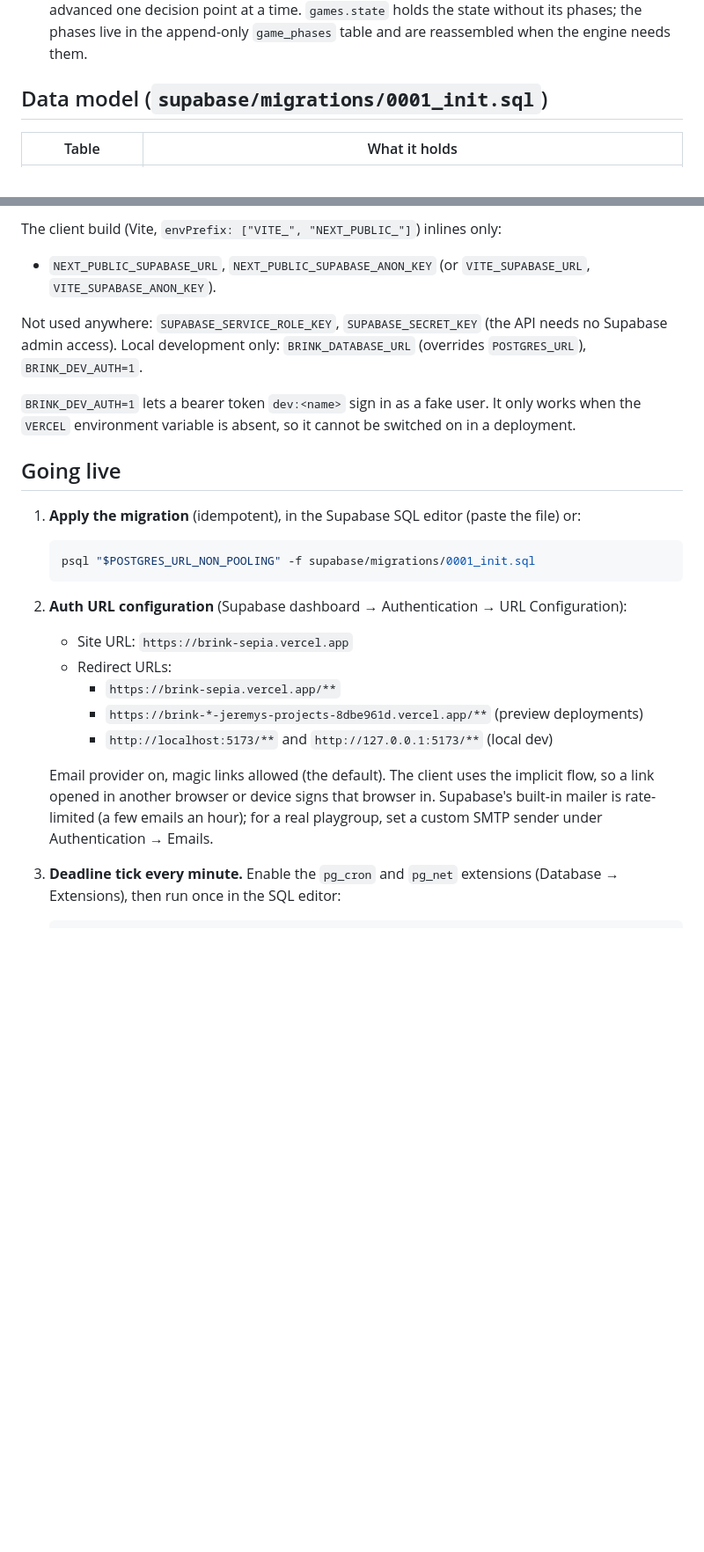
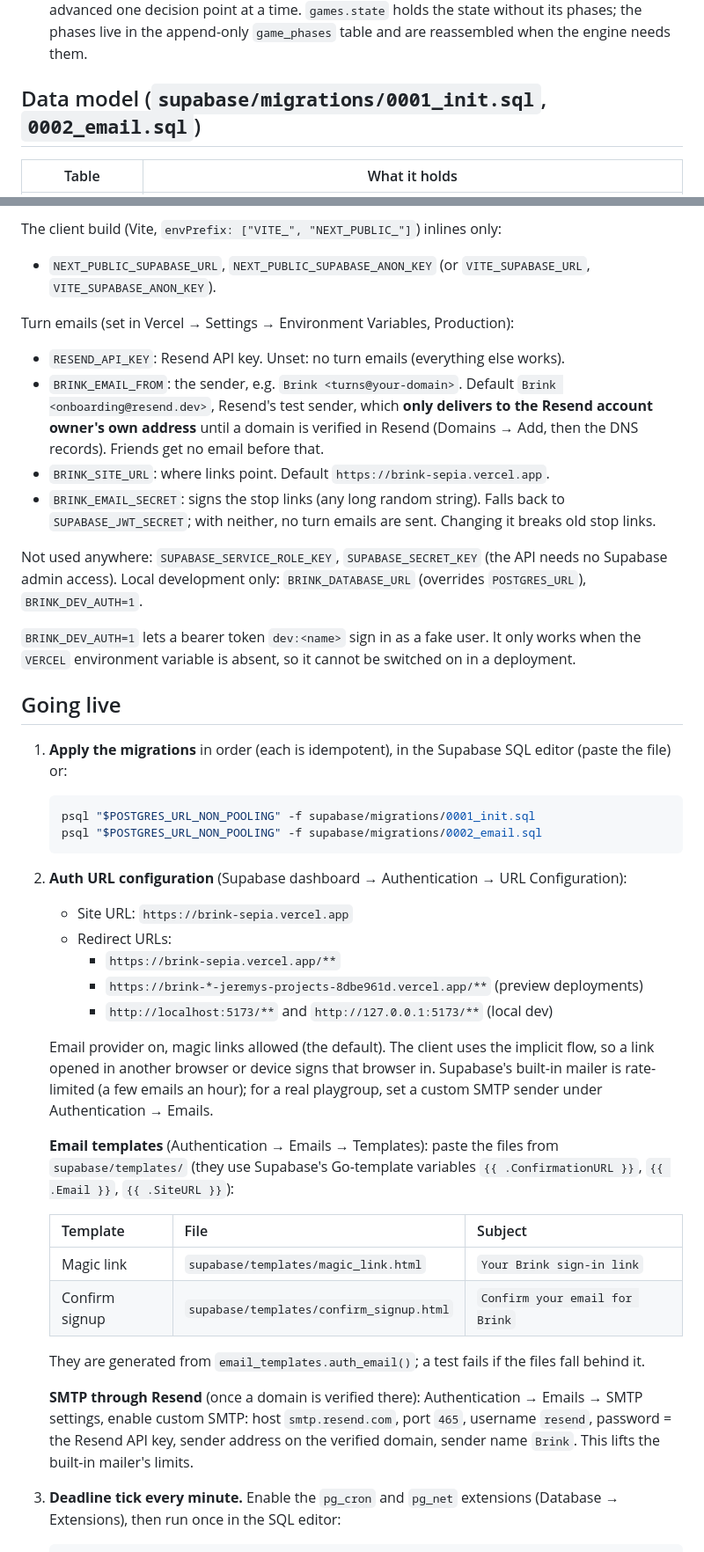
Before and after one commit to JeremySNR/brink, a Markdown page: docs/HOSTING.md, 2 parts joined by grey strips. Shown at 88% size. GitHub-like rendering; blank space fills up the shorter version.

````diff
--- a/docs/HOSTING.md
+++ b/docs/HOSTING.md
@@ -26,7 +26,7 @@ Supabase pg_cron (every minute) ── POST /api/cron/tick ───┘   + Verc
   one decision point at a time. `games.state` holds the state without its phases; the phases live in the
   append-only `game_phases` table and are reassembled when the engine needs them.
 
-## Data model (`supabase/migrations/0001_init.sql`)
+## Data model (`supabase/migrations/0001_init.sql`, `0002_email.sql`)
 
 | Table | What it holds |
 | --- | --- |
@@ -98,6 +135,16 @@ The client build (Vite, `envPrefix: ["VITE_", "NEXT_PUBLIC_"]`) inlines only:
 
 - `NEXT_PUBLIC_SUPABASE_URL`, `NEXT_PUBLIC_SUPABASE_ANON_KEY` (or `VITE_SUPABASE_URL`, `VITE_SUPABASE_ANON_KEY`).
 
+Turn emails (set in Vercel → Settings → Environment Variables, Production):
+
+- `RESEND_API_KEY`: Resend API key. Unset: no turn emails (everything else works).
+- `BRINK_EMAIL_FROM`: the sender, e.g. `Brink <turns@your-domain>`. Default `Brink <onboarding@resend.dev>`,
+  Resend's test sender, which **only delivers to the Resend account owner's own address** until a domain
+  is verified in Resend (Domains → Add, then the DNS records). Friends get no email before that.
+- `BRINK_SITE_URL`: where links point. Default `https://brink-sepia.vercel.app`.
+- `BRINK_EMAIL_SECRET`: signs the stop links (any long random string). Falls back to
+  `SUPABASE_JWT_SECRET`; with neither, no turn emails are sent. Changing it breaks old stop links.
+
 Not used anywhere: `SUPABASE_SERVICE_ROLE_KEY`, `SUPABASE_SECRET_KEY` (the API needs no Supabase admin
 access). Local development only: `BRINK_DATABASE_URL` (overrides `POSTGRES_URL`), `BRINK_DEV_AUTH=1`.
 
@@ -106,10 +153,11 @@ environment variable is absent, so it cannot be switched on in a deployment.
 
 ## Going live
 
-1. **Apply the migration** (idempotent), in the Supabase SQL editor (paste the file) or:
+1. **Apply the migrations** in order (each is idempotent), in the Supabase SQL editor (paste the file) or:
 
    ```sh
    psql "$POSTGRES_URL_NON_POOLING" -f supabase/migrations/0001_init.sql
+   psql "$POSTGRES_URL_NON_POOLING" -f supabase/migrations/0002_email.sql
    ```
 
 2. **Auth URL configuration** (Supabase dashboard → Authentication → URL Configuration):
@@ -122,6 +170,20 @@ environment variable is absent, so it cannot be switched on in a deployment.
    Email provider on, magic links allowed (the default). The client uses the implicit flow, so a link opened
    in another browser or device signs that browser in. Supabase's built-in mailer is rate-limited (a few
    emails an hour); for a real playgroup, set a custom SMTP sender under Authentication → Emails.
+
+   **Email templates** (Authentication → Emails → Templates): paste the files from `supabase/templates/`
+   (they use Supabase's Go-template variables `{{ .ConfirmationURL }}`, `{{ .Email }}`, `{{ .SiteURL }}`):
+
+   | Template | File | Subject |
+   | --- | --- | --- |
+   | Magic link | `supabase/templates/magic_link.html` | `Your Brink sign-in link` |
+   | Confirm signup | `supabase/templates/confirm_signup.html` | `Confirm your email for Brink` |
+
+   They are generated from `email_templates.auth_email()`; a test fails if the files fall behind it.
+
+   **SMTP through Resend** (once a domain is verified there): Authentication → Emails → SMTP settings, enable
+   custom SMTP: host `smtp.resend.com`, port `465`, username `resend`, password = the Resend API key,
+   sender address on the verified domain, sender name `Brink`. This lifts the built-in mailer's limits.
 
 3. **Deadline tick every minute.** Enable the `pg_cron` and `pg_net` extensions (Database → Extensions),
    then run once in the SQL editor:
````
Also changed, not shown: other parts of docs/HOSTING.md (+45 -5 lines).
